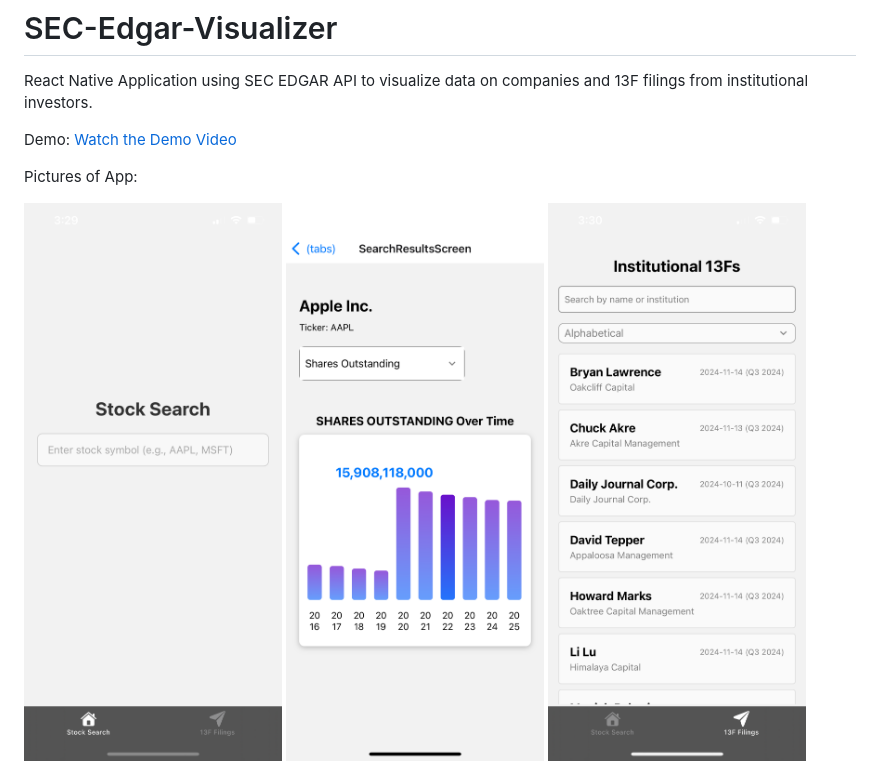
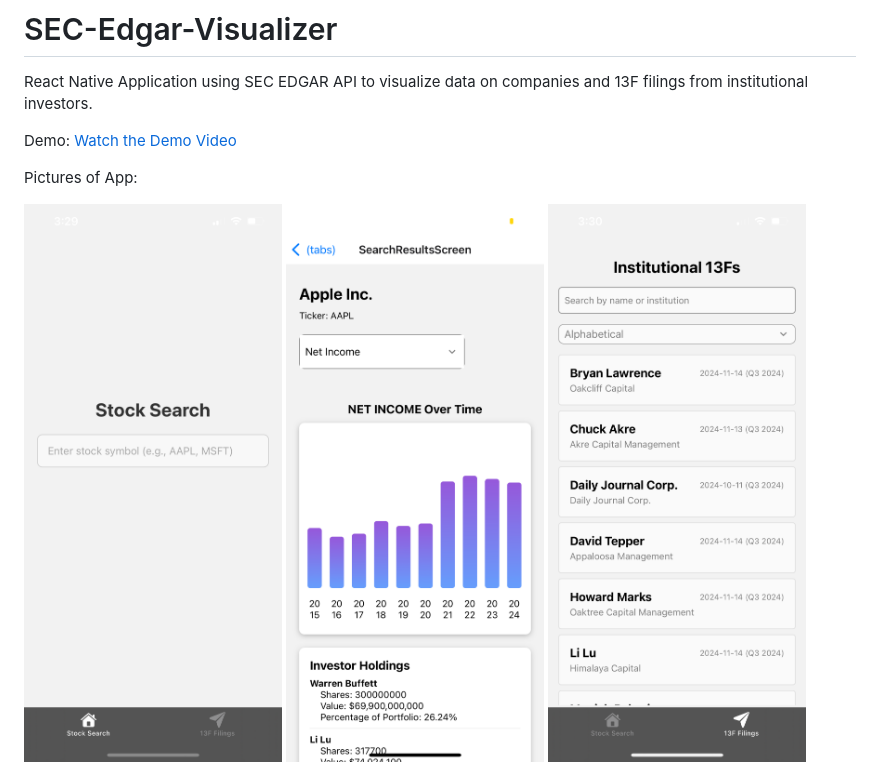
Before and after one commit to nathanaelyao/SEC-Edgar-Visualizer, a Markdown page: README.md, the part around the change. Drawn GitHub-style; pictures changed too: images/IMG_2097.PNG (added).

```diff
--- a/README.md
+++ b/README.md
@@ -8,7 +8,7 @@ Demo:
 Pictures of App:
 <div style="display: flex;">
   <img src="images/IMG_2085.PNG" alt="Screenshot 1" style="width: 200px; margin-right: 10px;">
-    <img src="images/IMG_2090.PNG" alt="Screenshot 2" style="width: 200px; margin-right: 10px;">
+    <img src="images/IMG_2097.PNG" alt="Screenshot 2" style="width: 200px; margin-right: 10px;">
   <img src="images/IMG_2087.PNG" alt="Screenshot 2" style="width: 200px; margin-right: 10px;">
   <img src="images/IMG_2088.PNG" alt="Screenshot 3" style="width: 200px;">
 </div>
```
